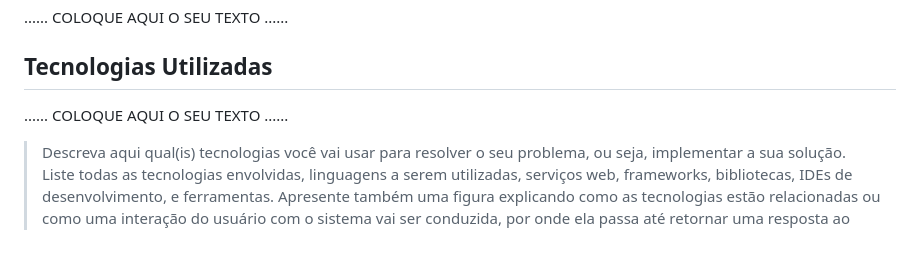
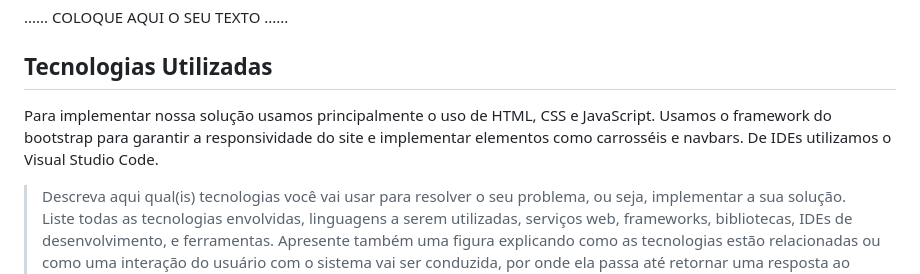
Before and after one commit to ICEI-PUC-Minas-PMGCC-TI/ti-1-pmg-cc-t-20231-grupo-12, a Markdown page: documentos/relatorio/Relatorio Tecnico - TEMPLATE.md, the part around the change. GitHub-like rendering; blank space fills up the shorter version.

```diff
--- a/documentos/relatorio/Relatorio Tecnico - TEMPLATE.md
+++ b/documentos/relatorio/Relatorio Tecnico - TEMPLATE.md
@@ -239,7 +239,9 @@ etiquetas:
 
 ## Tecnologias Utilizadas
 
-......  COLOQUE AQUI O SEU TEXTO ......
+Para implementar nossa solução usamos principalmente o uso de HTML, CSS e JavaScript. Usamos o framework do bootstrap para garantir a
+responsividade do site e implementar elementos como carrosséis e navbars.
+De IDEs utilizamos o Visual Studio Code.
 
 > Descreva aqui qual(is) tecnologias você vai usar para resolver o seu
 > problema, ou seja, implementar a sua solução. Liste todas as
```
